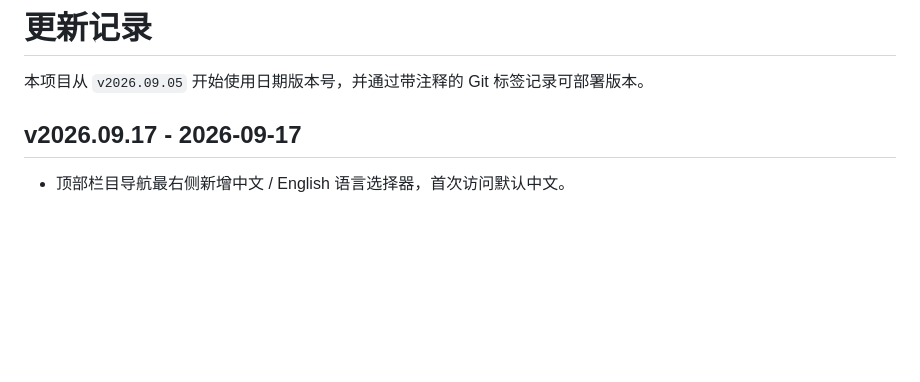
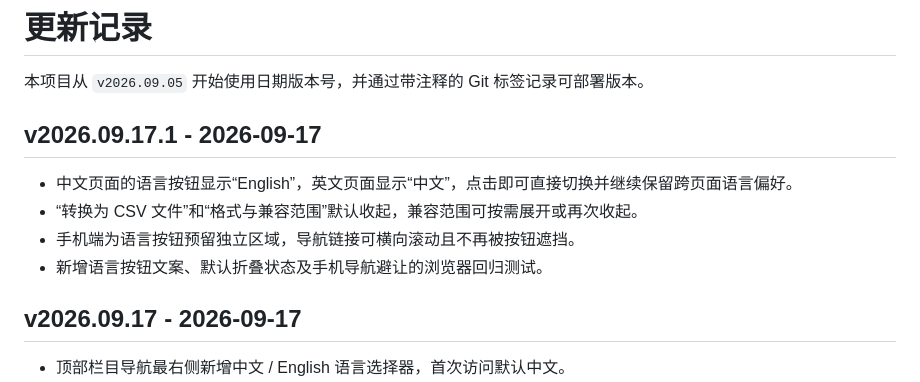
Before and after one commit to Wang106/CANAnalysis, a Markdown page: CHANGELOG.md, the part around the change. Rendered like a GitHub page; blank space fills up the shorter version.

Commit message:
docs: document v2026.09.17.1

```diff
--- a/CHANGELOG.md
+++ b/CHANGELOG.md
@@ -1,6 +1,13 @@
 # 更新记录
 
 本项目从 `v2026.09.05` 开始使用日期版本号，并通过带注释的 Git 标签记录可部署版本。
+
+## v2026.09.17.1 - 2026-09-17
+
+- 中文页面的语言按钮显示“English”，英文页面显示“中文”，点击即可直接切换并继续保留跨页面语言偏好。
+- “转换为 CSV 文件”和“格式与兼容范围”默认收起，兼容范围可按需展开或再次收起。
+- 手机端为语言按钮预留独立区域，导航链接可横向滚动且不再被按钮遮挡。
+- 新增语言按钮文案、默认折叠状态及手机导航避让的浏览器回归测试。
 
 ## v2026.09.17 - 2026-09-17
 
```
